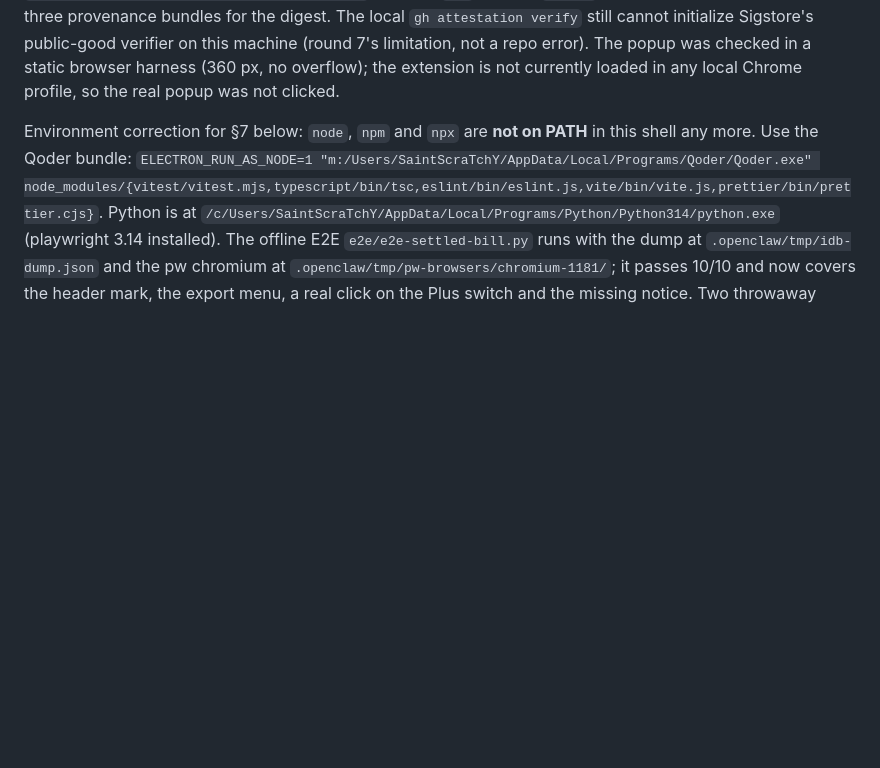
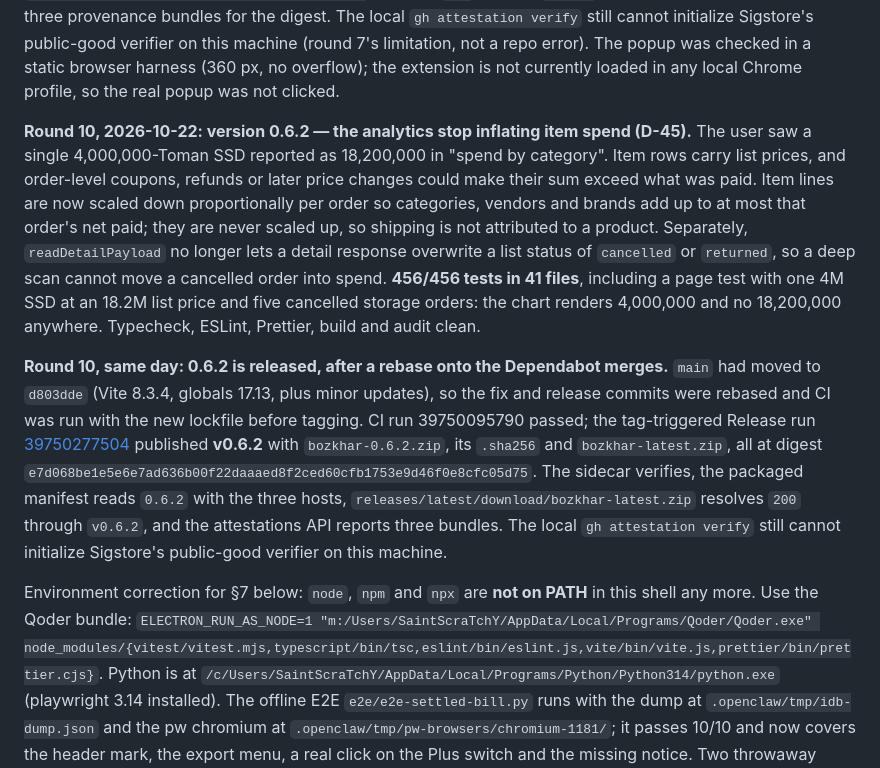
Before and after one commit to SudoScraTchY/BozKhar, a Markdown page: agent/HANDOFF.md, the part around the change. GitHub-like rendering; blank space fills up the shorter version.

Commit message:
docs(handoff): record the 0.6.2 release and verified assets

```diff
--- a/agent/HANDOFF.md
+++ b/agent/HANDOFF.md
@@ -39,6 +39,10 @@ The tree-wide gates are finally green for the **whole** repo: `docs/` is exclude
 **Round 9, 2026-10-20: version 0.6.1 — popup release check, GitHub star, and the cancelled list removed (D-44; D-43 amended).** The user reported the cancelled section showing «۰ تومان» for every row. Root cause: cancelled orders report `paidRial = 0`, and the list printed that directly. At the user's request the dedicated list is gone; cancelled orders remain out of every spend/item total, the red status-chart bar stays, and the cancelled-amount card falls back to `totalCostRial` when no payment was recorded (`cancelledValueOf`, `tests/insights-aggregate.test.ts`). The popup now has a GitHub star link and a quiet update pill: opening it sends `update/check` to the worker, which makes one unauthenticated GET to GitHub's latest-release API, reads only `tag_name`, compares it numerically with the manifest version, and links to a locally-built `releases/latest` URL. No polling; `credentials: 'omit'`, `no-referrer`, 8 s timeout. The manifest adds exactly `https://api.github.com/*`; content scripts are unchanged. **453/453 tests in 41 files**, plus typecheck, ESLint, Prettier, build and audit.
 
 **Round 9, same day: 0.6.1 is released.** `a94f5e6` (feature/fix) and `40cf6ad` (release bump) are on `main`; CI passed and the tag-triggered Release run [39470121432](https://github.com/SudoScraTchY/BozKhar/actions/runs/39470121432) published **v0.6.1** with `bozkhar-0.6.1.zip`, its `.sha256` and `bozkhar-latest.zip`, both at digest `6c792cef79f8779406131e625b069c1b8b991467563cb9ce865c20b4cb04cd93`. The sidecar verifies, the packaged manifest reads `0.6.1` with all three hosts, `releases/latest/download/bozkhar-latest.zip` resolves `200` through `v0.6.1`, and the attestations API reports three provenance bundles for the digest. The local `gh attestation verify` still cannot initialize Sigstore's public-good verifier on this machine (round 7's limitation, not a repo error). The popup was checked in a static browser harness (360 px, no overflow); the extension is not currently loaded in any local Chrome profile, so the real popup was not clicked.
+
+**Round 10, 2026-10-22: version 0.6.2 — the analytics stop inflating item spend (D-45).** The user saw a single 4,000,000-Toman SSD reported as 18,200,000 in "spend by category". Item rows carry list prices, and order-level coupons, refunds or later price changes could make their sum exceed what was paid. Item lines are now scaled down proportionally per order so categories, vendors and brands add up to at most that order's net paid; they are never scaled up, so shipping is not attributed to a product. Separately, `readDetailPayload` no longer lets a detail response overwrite a list status of `cancelled` or `returned`, so a deep scan cannot move a cancelled order into spend. **456/456 tests in 41 files**, including a page test with one 4M SSD at an 18.2M list price and five cancelled storage orders: the chart renders 4,000,000 and no 18,200,000 anywhere. Typecheck, ESLint, Prettier, build and audit clean.
+
+**Round 10, same day: 0.6.2 is released, after a rebase onto the Dependabot merges.** `main` had moved to `d803dde` (Vite 8.3.4, globals 17.13, plus minor updates), so the fix and release commits were rebased and CI was run with the new lockfile before tagging. CI run 39750095790 passed; the tag-triggered Release run [39750277504](https://github.com/SudoScraTchY/BozKhar/actions/runs/39750277504) published **v0.6.2** with `bozkhar-0.6.2.zip`, its `.sha256` and `bozkhar-latest.zip`, all at digest `e7d068be1e5e6e7ad636b00f22daaaed8f2ced60cfb1753e9d46f0e8cfc05d75`. The sidecar verifies, the packaged manifest reads `0.6.2` with the three hosts, `releases/latest/download/bozkhar-latest.zip` resolves `200` through `v0.6.2`, and the attestations API reports three bundles. The local `gh attestation verify` still cannot initialize Sigstore's public-good verifier on this machine.
 
 Environment correction for §7 below: `node`, `npm` and `npx` are **not on PATH** in this shell any more. Use the Qoder bundle:
 `ELECTRON_RUN_AS_NODE=1 "m:/Users/SaintScraTchY/AppData/Local/Programs/Qoder/Qoder.exe" node_modules/{vitest/vitest.mjs,typescript/bin/tsc,eslint/bin/eslint.js,vite/bin/vite.js,prettier/bin/prettier.cjs}`.
```
